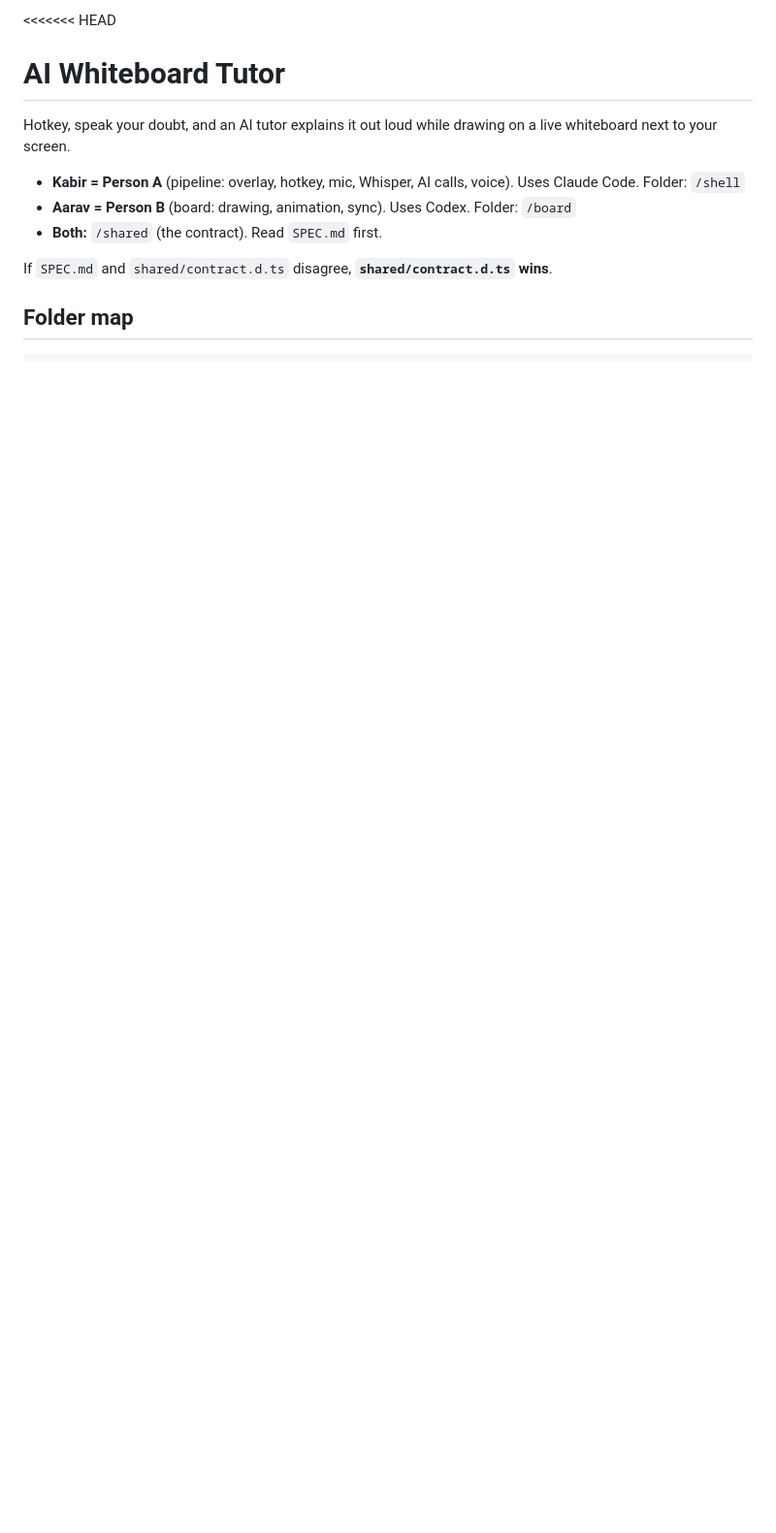
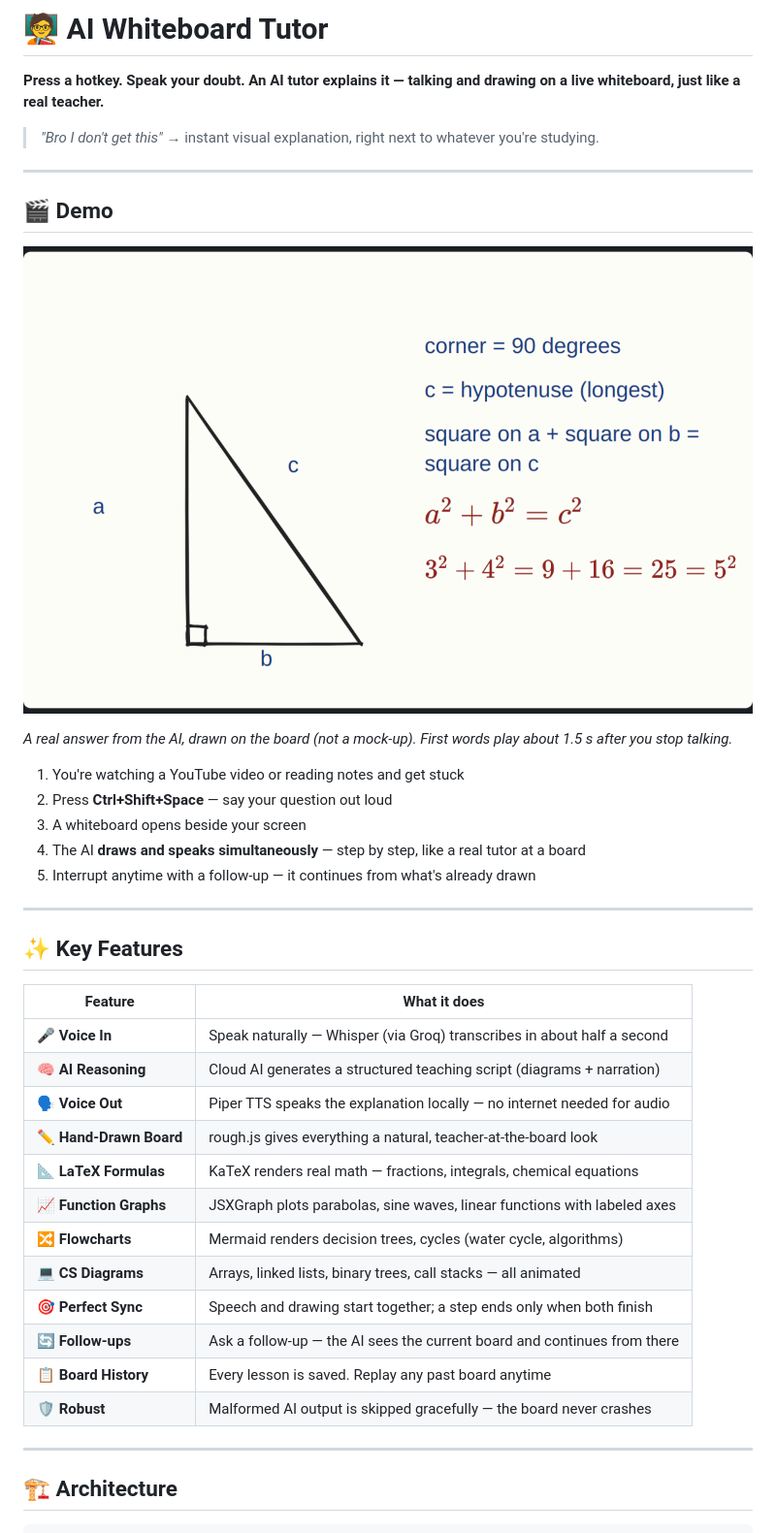
Before and after one commit to stefeincurry/WhiteBoardAI, a Markdown page: README.md, the part around one of its changes. Shown at 97% size. Drawn GitHub-style; pictures changed too: assets/demo.png (added); blank space fills up the shorter version.

Commit message:
README: judge-ready rewrite with a real demo screenshot; fix claims (Whisper runs on Groq, no .env.example, voice 63 MB)
Co-Authored-By: Claude Opus 5.5 <noreply@anthropic.com>

````diff
--- a/README.md
+++ b/README.md
@@ -1,13 +1,44 @@
-<<<<<<< HEAD
-# AI Whiteboard Tutor
+# 🧑‍🏫 AI Whiteboard Tutor
 
-Hotkey, speak your doubt, and an AI tutor explains it out loud while drawing on a live whiteboard next to your screen.
+**Press a hotkey. Speak your doubt. An AI tutor explains it — talking and drawing on a live whiteboard, just like a real teacher.**
 
-- **Kabir = Person A** (pipeline: overlay, hotkey, mic, Whisper, AI calls, voice). Uses Claude Code. Folder: `/shell`
-- **Aarav = Person B** (board: drawing, animation, sync). Uses Codex. Folder: `/board`
-- **Both:** `/shared` (the contract). Read `SPEC.md` first.
+> _"Bro I don't get this"_ → instant visual explanation, right next to whatever you're studying.
 
-If `SPEC.md` and `shared/contract.d.ts` disagree, **`shared/contract.d.ts` wins**.
+---
 
-## Folder map
+## 🎬 Demo
+
+![A real AI answer on the board: right triangle with labels a, b, c, notes, and a squared plus b squared equals c squared rendered with KaTeX](assets/demo.png)
+
+*A real answer from the AI, drawn on the board (not a mock-up). First words play about 1.5 s after you stop talking.*
+
+1. You're watching a YouTube video or reading notes and get stuck
+2. Press **Ctrl+Shift+Space** — say your question out loud
+3. A whiteboard opens beside your screen
+4. The AI **draws and speaks simultaneously** — step by step, like a real tutor at a board
+5. Interrupt anytime with a follow-up — it continues from what's already drawn
+
+---
+
+## ✨ Key Features
+
+| Feature | What it does |
+|---------|-------------|
+| 🎤 **Voice In** | Speak naturally — Whisper (via Groq) transcribes in about half a second |
+| 🧠 **AI Reasoning** | Cloud AI generates a structured teaching script (diagrams + narration) |
+| 🗣️ **Voice Out** | Piper TTS speaks the explanation locally — no internet needed for audio |
+| ✏️ **Hand-Drawn Board** | rough.js gives everything a natural, teacher-at-the-board look |
+| 📐 **LaTeX Formulas** | KaTeX renders real math — fractions, integrals, chemical equations |
+| 📈 **Function Graphs** | JSXGraph plots parabolas, sine waves, linear functions with labeled axes |
+| 🔀 **Flowcharts** | Mermaid renders decision trees, cycles (water cycle, algorithms) |
+| 💻 **CS Diagrams** | Arrays, linked lists, binary trees, call stacks — all animated |
+| 🎯 **Perfect Sync** | Speech and drawing start together; a step ends only when both finish |
+| 🔄 **Follow-ups** | Ask a follow-up — the AI sees the current board and continues from there |
+| 📋 **Board History** | Every lesson is saved. Replay any past board anytime |
+| 🛡️ **Robust** | Malformed AI output is skipped gracefully — the board never crashes |
+
+---
+
+## 🏗️ Architecture
+
 ```
````
Also changed, not shown: other parts of README.md (+128 -32 lines).
